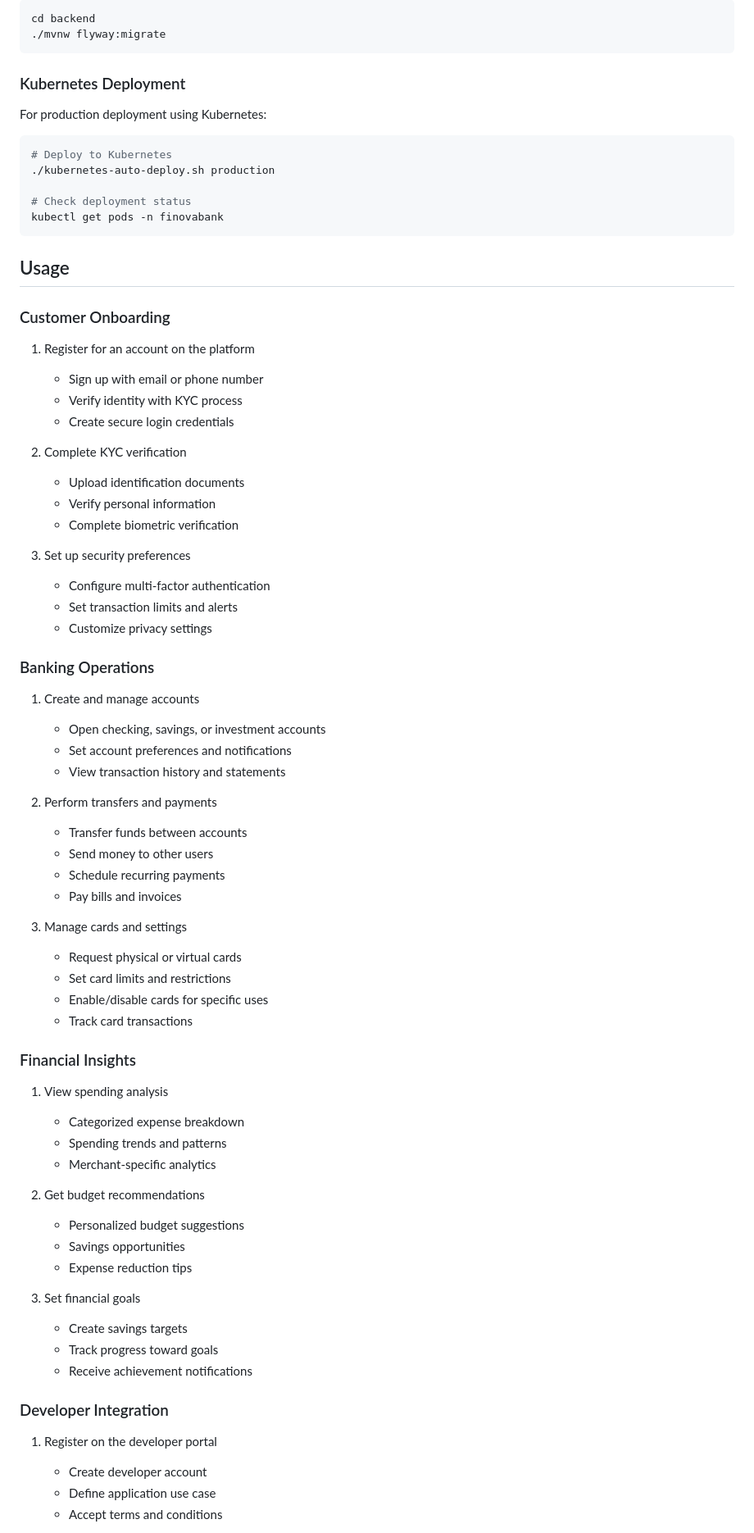
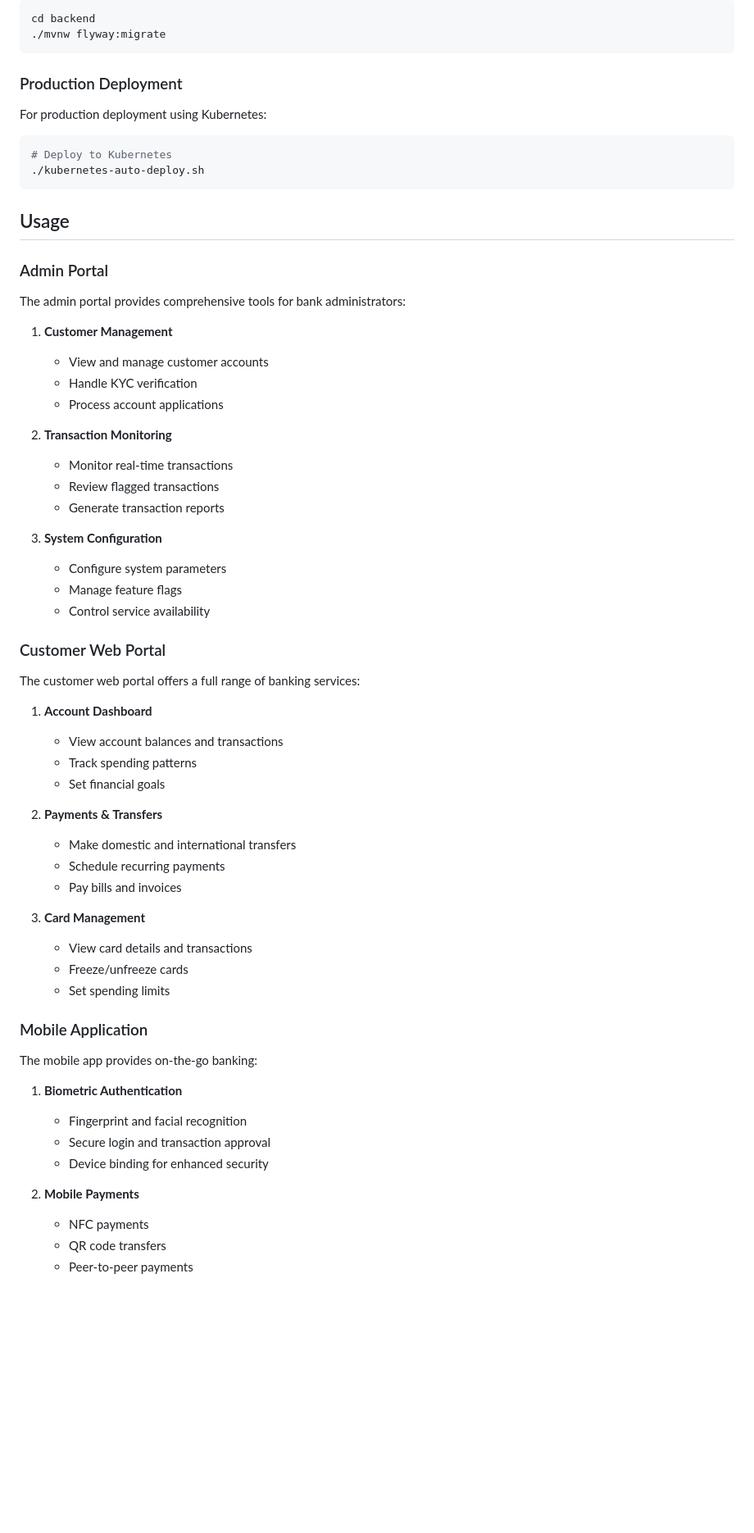
Before and after one commit to abrar2030/FinovaBank, a Markdown page: README.md, the part around one of its changes. Shown at 82% size. Rendered like a GitHub page; blank space fills up the shorter version.

Commit message:
Implement updates for better performance

````diff
--- a/README.md
+++ b/README.md
@@ -240,77 +242,66 @@ cd backend
 ./mvnw flyway:migrate
 ```
 
-### Kubernetes Deployment
+### Production Deployment
 
 For production deployment using Kubernetes:
 
 ```bash
 # Deploy to Kubernetes
-./kubernetes-auto-deploy.sh production
-
-# Check deployment status
-kubectl get pods -n finovabank
+./kubernetes-auto-deploy.sh
 ```
 
 ## Usage
 
-### Customer Onboarding
+### Admin Portal
 
-1. Register for an account on the platform
-   - Sign up with email or phone number
-   - Verify identity with KYC process
-   - Create secure login credentials
+The admin portal provides comprehensive tools for bank administrators:
 
-2. Complete KYC verification
-   - Upload identification documents
-   - Verify personal information
-   - Complete biometric verification
+1. **Customer Management**
+   * View and manage customer accounts
+   * Handle KYC verification
+   * Process account applications
 
-3. Set up security preferences
-   - Configure multi-factor authentication
-   - Set transaction limits and alerts
-   - Customize privacy settings
+2. **Transaction Monitoring**
+   * Monitor real-time transactions
+   * Review flagged transactions
+   * Generate transaction reports
 
-### Banking Operations
+3. **System Configuration**
+   * Configure system parameters
+   * Manage feature flags
+   * Control service availability
 
-1. Create and manage accounts
-   - Open checking, savings, or investment accounts
-   - Set account preferences and notifications
-   - View transaction history and statements
+### Customer Web Portal
 
-2. Perform transfers and payments
-   - Transfer funds between accounts
-   - Send money to other users
-   - Schedule recurring payments
-   - Pay bills and invoices
+The customer web portal offers a full range of banking services:
 
-3. Manage cards and settings
-   - Request physical or virtual cards
-   - Set card limits and restrictions
-   - Enable/disable cards for specific uses
-   - Track card transactions
+1. **Account Dashboard**
+   * View account balances and transactions
+   * Track spending patterns
+   * Set financial goals
 
-### Financial Insights
+2. **Payments & Transfers**
+   * Make domestic and international transfers
+   * Schedule recurring payments
+   * Pay bills and invoices
 
-1. View spending analysis
-   - Categorized expense breakdown
-   - Spending trends and patterns
-   - Merchant-specific analytics
+3. **Card Management**
+   * View card details and transactions
+   * Freeze/unfreeze cards
+   * Set spending limits
 
-2. Get budget recommendations
-   - Personalized budget suggestions
-   - Savings opportunities
-   - Expense reduction tips
+### Mobile Application
 
-3. Set financial goals
-   - Create savings targets
-   - Track progress toward goals
-   - Receive achievement notifications
+The mobile app provides on-the-go banking:
 
-### Developer Integration
+1. **Biometric Authentication**
+   * Fingerprint and facial recognition
+   * Secure login and transaction approval
+   * Device binding for enhanced security
 
-1. Register on the developer portal
-   - Create developer account
-   - Define application use case
-   - Accept terms and conditions
+2. **Mobile Payments**
+   * NFC payments
+   * QR code transfers
+   * Peer-to-peer payments
 
````
Also changed, not shown: other parts of README.md (+141 -174 lines).
